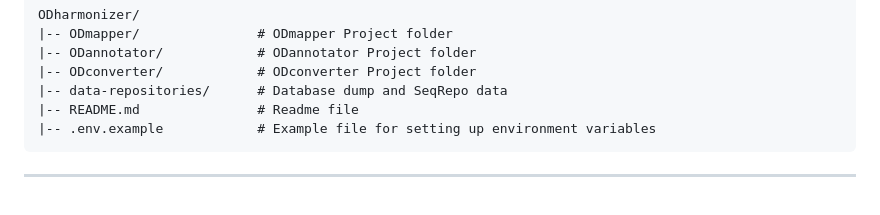
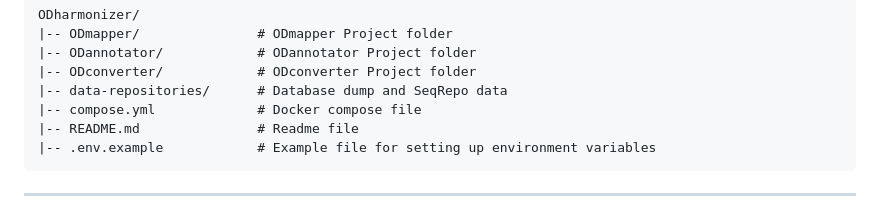
Before and after one commit to biierwint/ODharmonizer, a Markdown page: README.md, the part around the change. Rendered like a GitHub page.

````diff
--- a/README.md
+++ b/README.md
@@ -39,6 +39,7 @@ ODharmonizer/
 |-- ODannotator/            # ODannotator Project folder
 |-- ODconverter/            # ODconverter Project folder
 |-- data-repositories/      # Database dump and SeqRepo data
+|-- compose.yml             # Docker compose file
 |-- README.md               # Readme file
 |-- .env.example            # Example file for setting up environment variables
 ```
````
